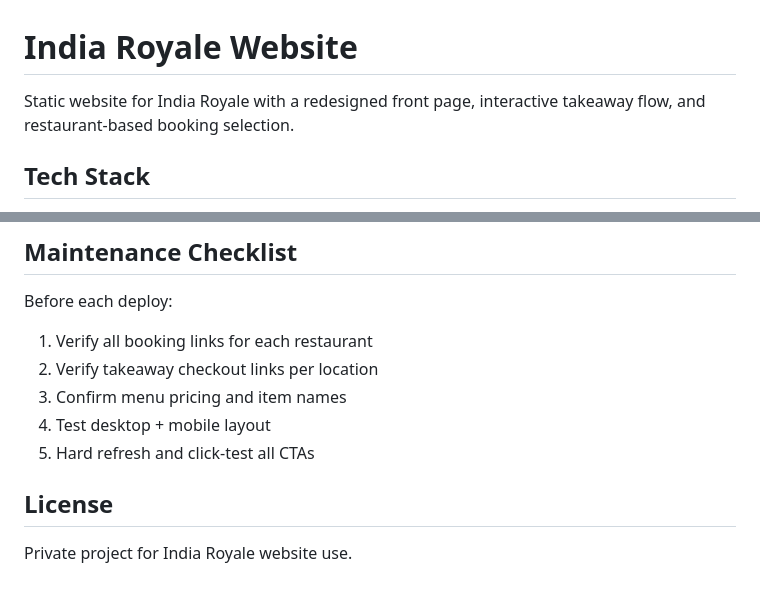
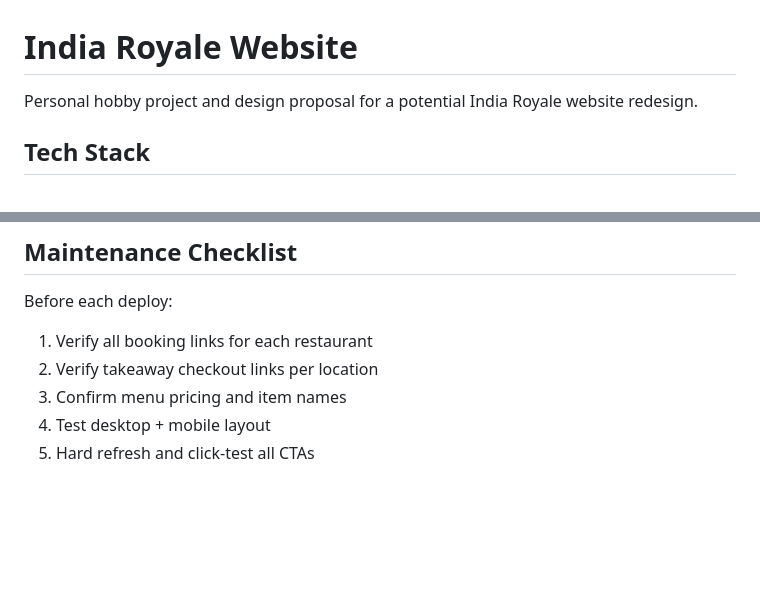
Before and after one commit to lenasere/Indian-Royale-Website, a Markdown page: README.md, 2 parts joined by grey strips. Rendered like a GitHub page; blank space fills up the shorter version.

Commit message:
update README docs

```diff
--- a/README.md
+++ b/README.md
@@ -1,6 +1,6 @@
 # India Royale Website
 
-Static website for India Royale with a redesigned front page, interactive takeaway flow, and restaurant-based booking selection.
+Personal hobby project and design proposal for a potential India Royale website redesign.
 
 ## Tech Stack
 
@@ -189,7 +189,3 @@ Before each deploy:
 3. Confirm menu pricing and item names
 4. Test desktop + mobile layout
 5. Hard refresh and click-test all CTAs
-
-## License
-
-Private project for India Royale website use.
```
